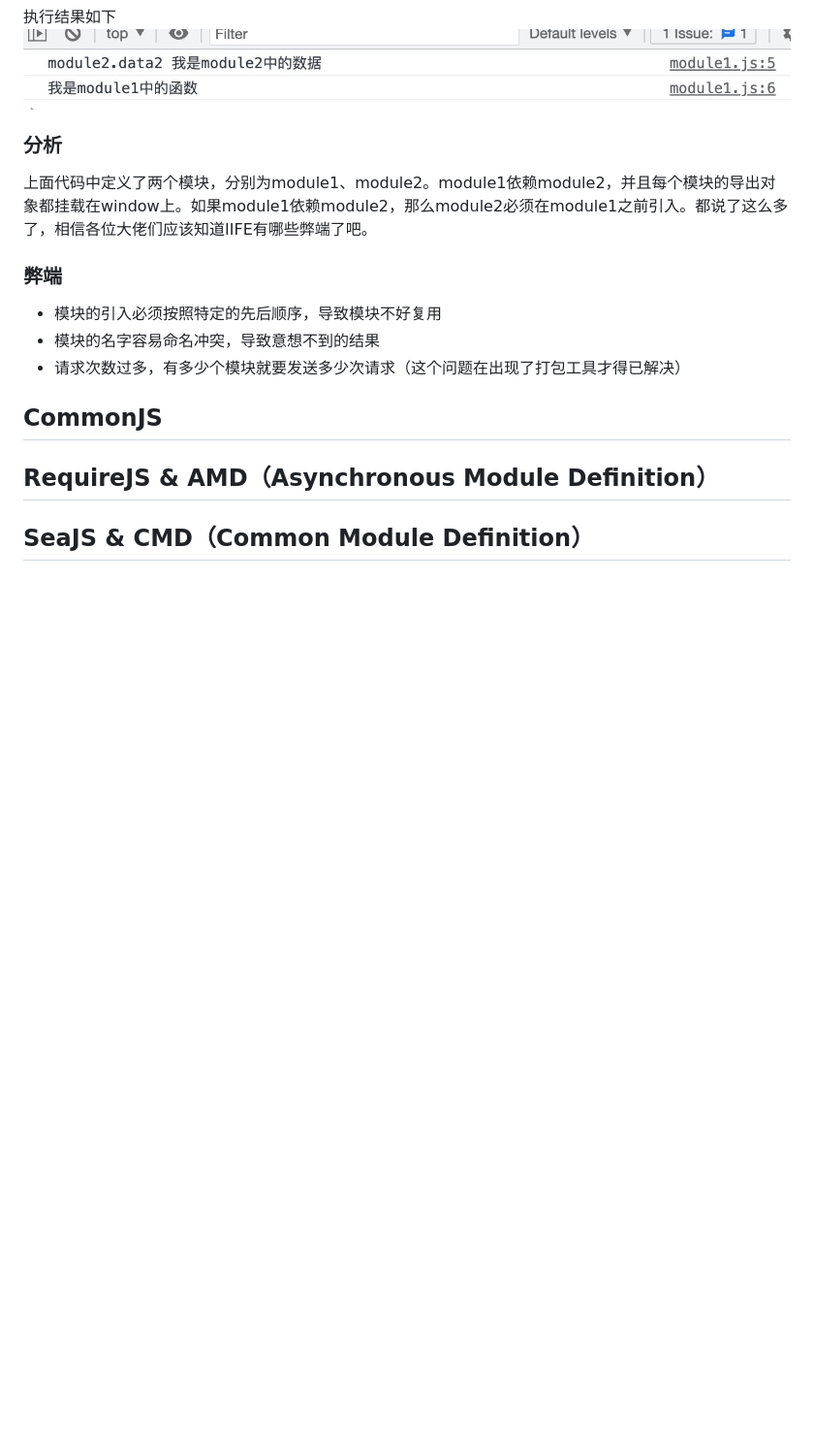
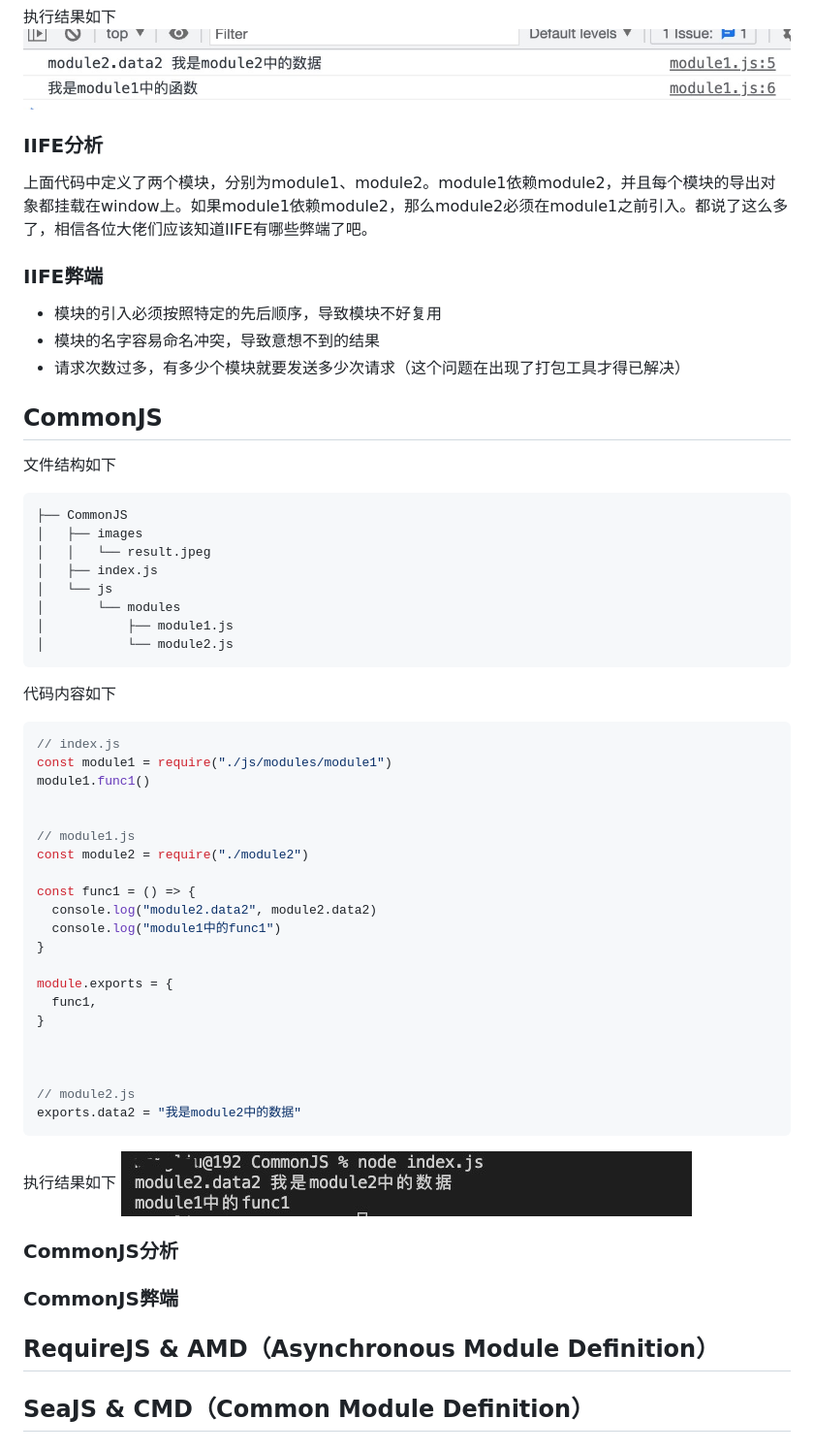
Before and after one commit to mengliuliu/module-develop, a Markdown page: README.md, the part around the change. Shown: that part at 97% size. GitHub-like rendering; pictures changed too: CommonJS/images/result.jpeg (added); blank space fills up the shorter version.

Commit message:
CommonJS模块文件结构调整

````diff
--- a/README.md
+++ b/README.md
@@ -68,17 +68,63 @@ module1.func1()
 执行结果如下
 ![结果](./IIFE//images/result.jpeg)
 
-### 分析
+### IIFE分析
 
 上面代码中定义了两个模块，分别为module1、module2。module1依赖module2，并且每个模块的导出对象都挂载在window上。如果module1依赖module2，那么module2必须在module1之前引入。都说了这么多了，相信各位大佬们应该知道IIFE有哪些弊端了吧。
 
-### 弊端
+### IIFE弊端
 
 - 模块的引入必须按照特定的先后顺序，导致模块不好复用
 - 模块的名字容易命名冲突，导致意想不到的结果
 - 请求次数过多，有多少个模块就要发送多少次请求（这个问题在出现了打包工具才得已解决）
 
 ## CommonJS
+
+文件结构如下
+
+```text
+├── CommonJS
+│   ├── images
+│   │   └── result.jpeg
+│   ├── index.js
+│   └── js
+│       └── modules
+│           ├── module1.js
+│           └── module2.js
+```
+
+代码内容如下
+
+```javascript
+// index.js
+const module1 = require("./js/modules/module1")
+module1.func1()
+
+
+// module1.js
+const module2 = require("./module2")
+
+const func1 = () => {
+  console.log("module2.data2", module2.data2)
+  console.log("module1中的func1")
+}
+
+module.exports = {
+  func1,
+}
+
+
+
+// module2.js
+exports.data2 = "我是module2中的数据"
+```
+
+执行结果如下
+![结果](./CommonJS/images/result.jpeg)
+
+### CommonJS分析
+
+### CommonJS弊端
 
 ## RequireJS & AMD（Asynchronous Module Definition）
 
````
Also changed, not shown: 5 other files.
